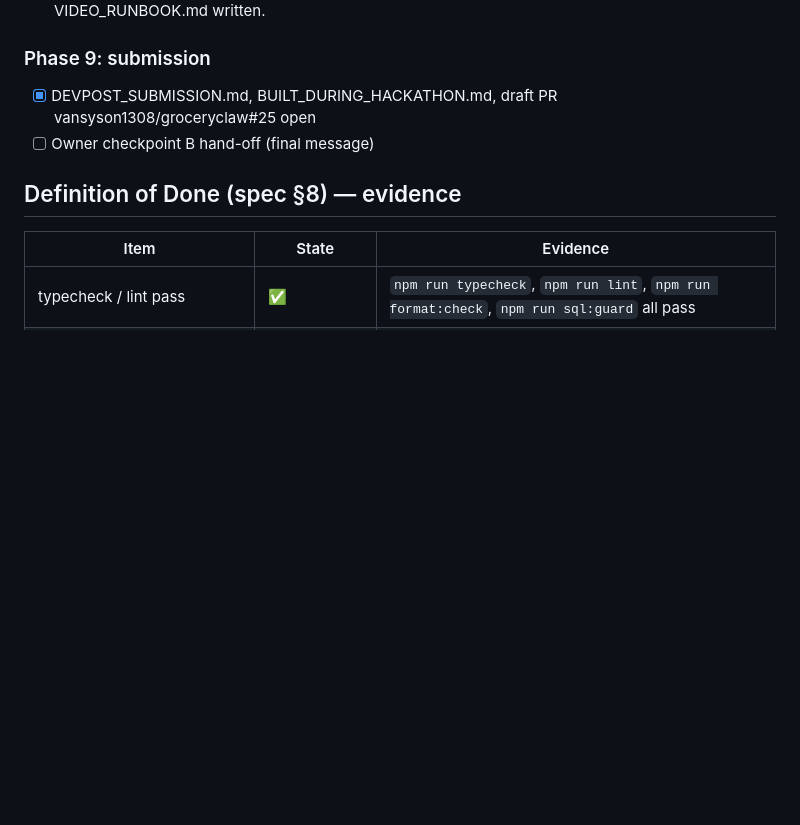
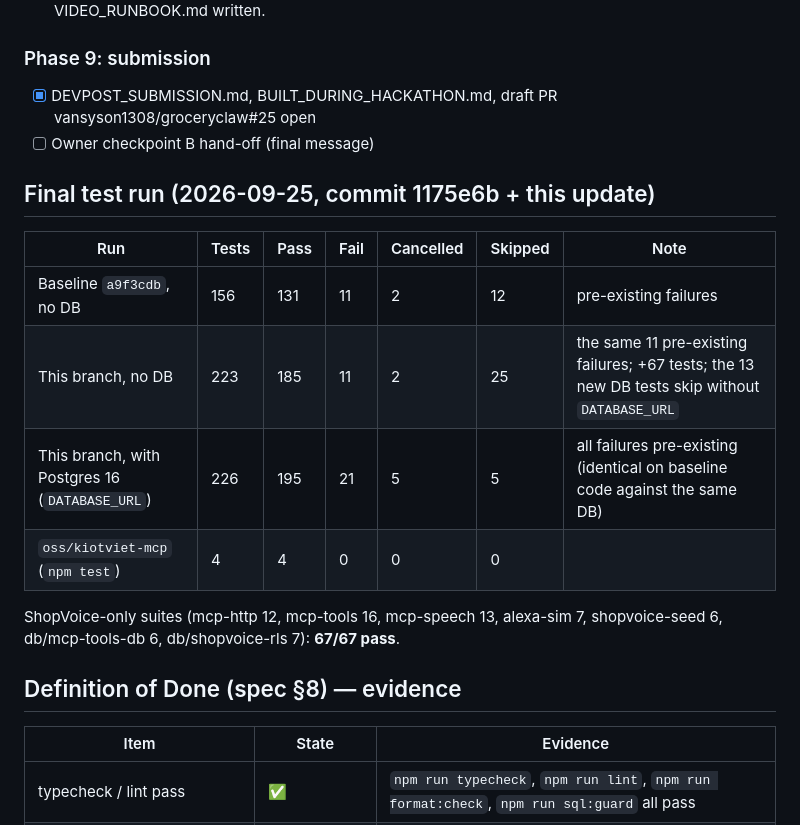
Before and after one commit to vansyson1308/groceryclaw, a Markdown page: docs/hackathon/STATUS.md, the part around the change. GitHub-like rendering; blank space fills up the shorter version.

Commit message:
docs(hackathon): record final test numbers
Co-Authored-By: Claude Opus 5.5 <noreply@anthropic.com>
Claude-Session: https://claude.ai/code/session_01JYnSDgVnYZxB758ZJNPSJC

```diff
--- a/docs/hackathon/STATUS.md
+++ b/docs/hackathon/STATUS.md
@@ -65,6 +65,17 @@ Last updated: 2026-09-25. Branch: `claude/great-ritchie-094a7c` (see DECISIONS.m
 - [x] DEVPOST_SUBMISSION.md, BUILT_DURING_HACKATHON.md, draft PR vansyson1308/groceryclaw#25 open
 - [ ] Owner checkpoint B hand-off (final message)
 
+## Final test run (2026-09-25, commit 1175e6b + this update)
+
+| Run | Tests | Pass | Fail | Cancelled | Skipped | Note |
+|---|---|---|---|---|---|---|
+| Baseline `a9f3cdb`, no DB | 156 | 131 | 11 | 2 | 12 | pre-existing failures |
+| This branch, no DB | 223 | 185 | 11 | 2 | 25 | the same 11 pre-existing failures; +67 tests; the 13 new DB tests skip without `DATABASE_URL` |
+| This branch, with Postgres 16 (`DATABASE_URL`) | 226 | 195 | 21 | 5 | 5 | all failures pre-existing (identical on baseline code against the same DB) |
+| `oss/kiotviet-mcp` (`npm test`) | 4 | 4 | 0 | 0 | 0 | |
+
+ShopVoice-only suites (mcp-http 12, mcp-tools 16, mcp-speech 13, alexa-sim 7, shopvoice-seed 6, db/mcp-tools-db 6, db/shopvoice-rls 7): **67/67 pass**.
+
 ## Definition of Done (spec §8) — evidence
 
 | Item | State | Evidence |
```
